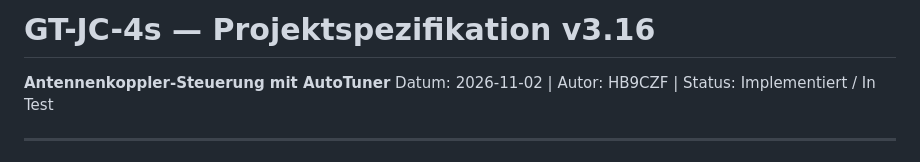
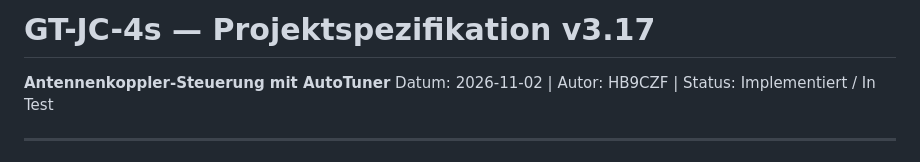
Before and after one commit to bugi67/GT-JC-4s, a Markdown page: docs/GT-JC-4s_Spezifikation_v1.5.md, the part around one of its changes. GitHub-like rendering.

Commit message:
docs: spec v3.17 — session wrap-up, fallback proven live, open items (item 82)
Co-Authored-By: Claude Sonnet 5 <noreply@anthropic.com>

```diff
--- a/docs/GT-JC-4s_Spezifikation_v1.5.md
+++ b/docs/GT-JC-4s_Spezifikation_v1.5.md
@@ -1,4 +1,4 @@
-# GT-JC-4s — Projektspezifikation v3.16
+# GT-JC-4s — Projektspezifikation v3.17
 **Antennenkoppler-Steuerung mit AutoTuner**
 Datum: 2026-11-02 | Autor: HB9CZF | Status: Implementiert / In Test
 
```
Also changed, not shown: other parts of docs/GT-JC-4s_Spezifikation_v1.5.md (+1 -0 lines).
